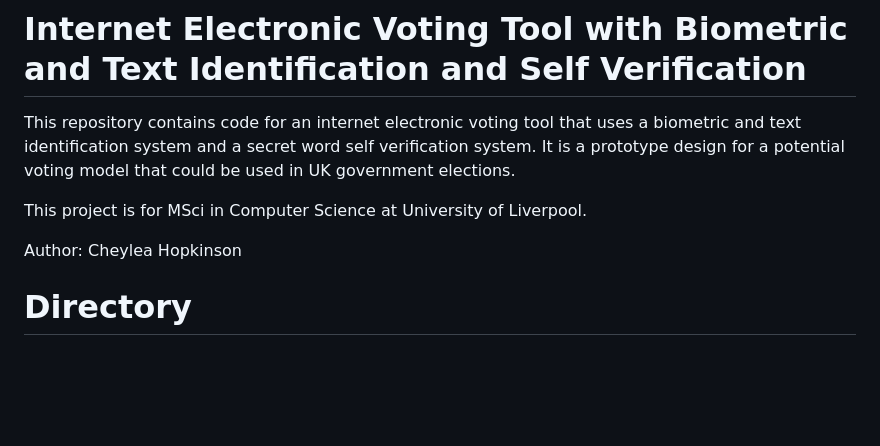
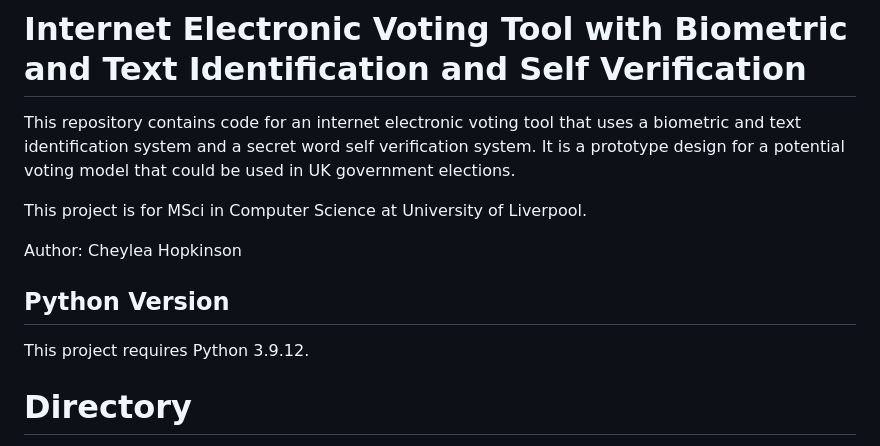
Before and after one commit to cheylea/selfverification-evoting, a Markdown page: README.md, the part around the change. Rendered like a GitHub page; blank space fills up the shorter version.

Commit message:
added python version

```diff
--- a/README.md
+++ b/README.md
@@ -5,6 +5,9 @@ This repository contains code for an internet electronic voting tool that uses a
 This project is for MSci in Computer Science at University of Liverpool.
 
 Author: Cheylea Hopkinson
+
+## Python Version
+This project requires Python 3.9.12.
 
 # Directory
 The `instance` and `idphoto` folders may not be found in this repositiory and will need to be created upon download. More information under installation.
```
